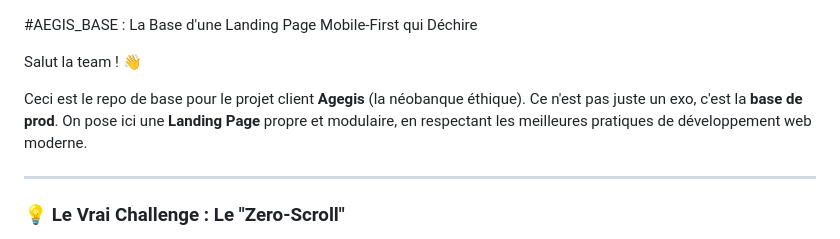
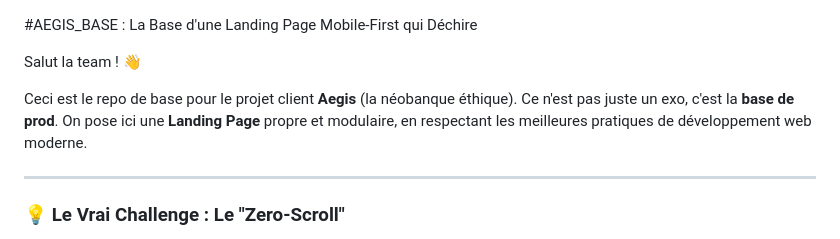
Before and after one commit to AstroNerf/aegisbank_base, a Markdown page: README.md, the part around the change. Drawn GitHub-style.

```diff
--- a/README.md
+++ b/README.md
@@ -2,7 +2,7 @@
 
 Salut la team ! 👋
 
-Ceci est le repo de base pour le projet client **Agegis** (la néobanque éthique). Ce n'est pas juste un exo, c'est la **base de prod**. On pose ici une **Landing Page** propre et modulaire, en respectant les meilleures pratiques de développement web moderne.
+Ceci est le repo de base pour le projet client **Aegis** (la néobanque éthique). Ce n'est pas juste un exo, c'est la **base de prod**. On pose ici une **Landing Page** propre et modulaire, en respectant les meilleures pratiques de développement web moderne.
 
 ---
 
```
